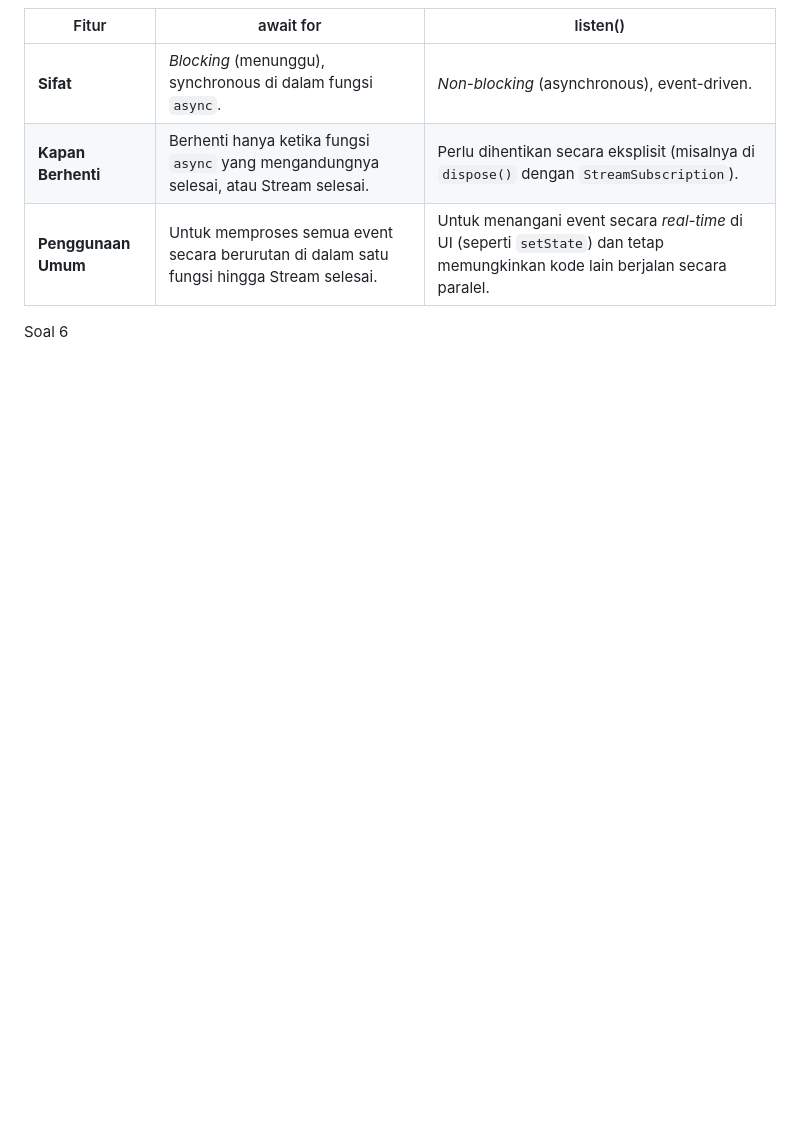
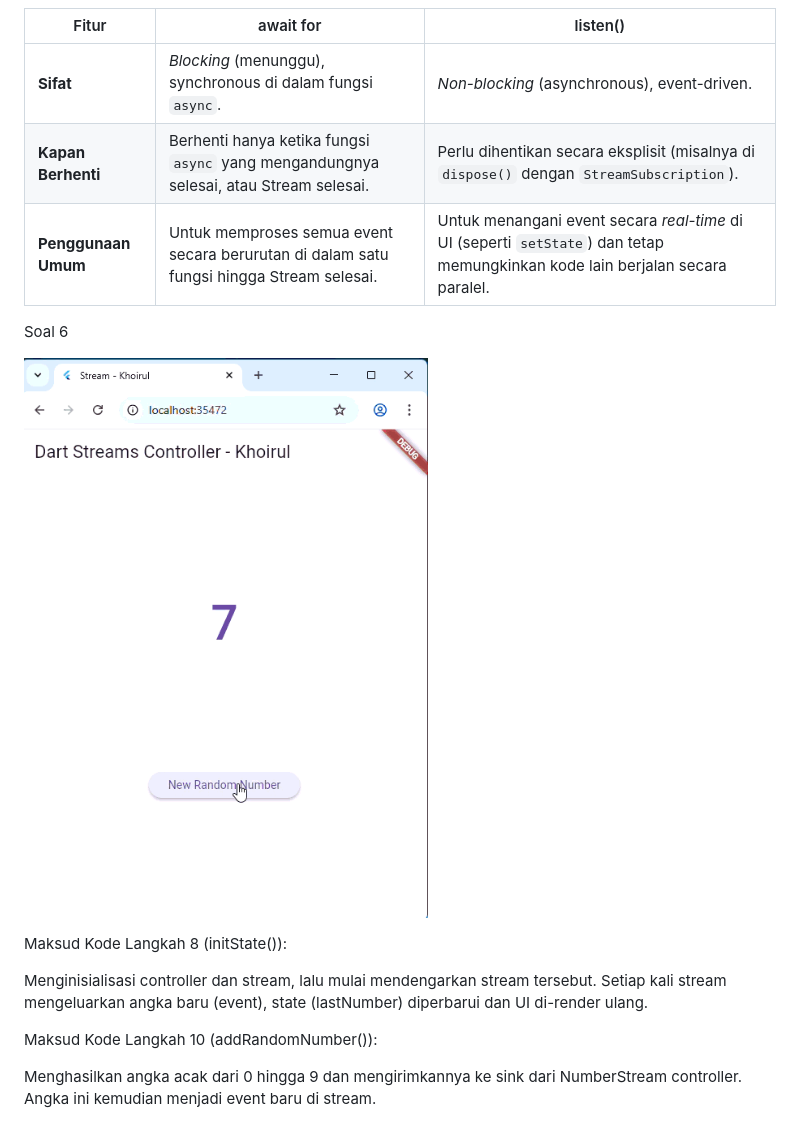
Before and after one commit to khoirul2003/PEMR_MOB_2025, a Markdown page: codelab_12/README.md, the part around the change. GitHub-like rendering; pictures changed too: codelab_12/img/soal_6.gif (added); blank space fills up the shorter version.

Commit message:
W12: Jawaban Soal 6

```diff
--- a/codelab_12/README.md
+++ b/codelab_12/README.md
@@ -106,3 +106,13 @@ Soal 5
 
 
 Soal 6
+
+![alt text](img/soal_6.gif)
+
+Maksud Kode Langkah 8 (initState()):
+
+Menginisialisasi controller dan stream, lalu mulai mendengarkan stream tersebut. Setiap kali stream mengeluarkan angka baru (event), state (lastNumber) diperbarui dan UI di-render ulang.
+
+Maksud Kode Langkah 10 (addRandomNumber()):
+
+Menghasilkan angka acak dari 0 hingga 9 dan mengirimkannya ke sink dari NumberStream controller. Angka ini kemudian menjadi event baru di stream.
```
Also changed, not shown: 2 other files.
